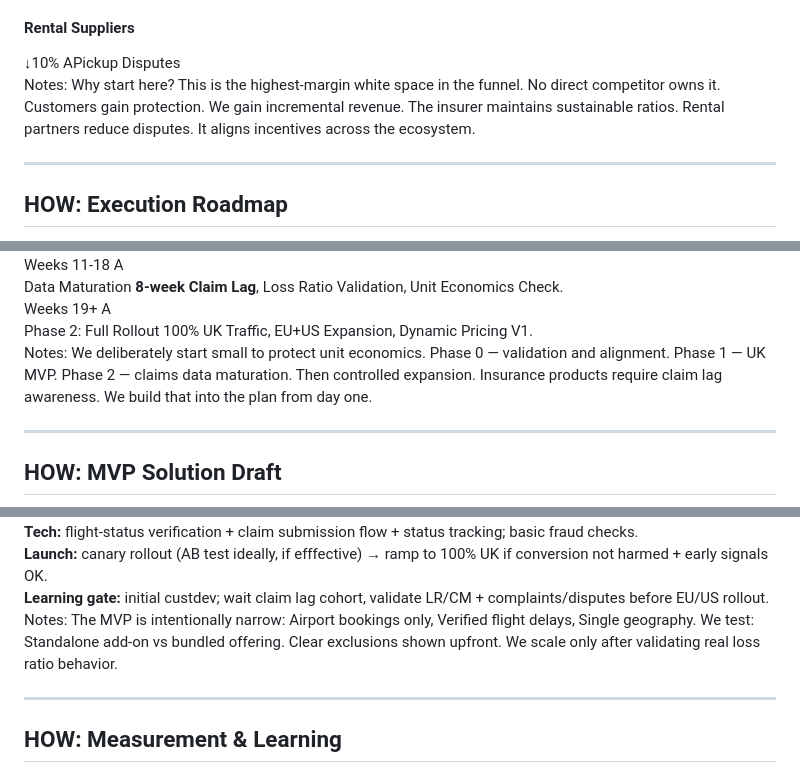
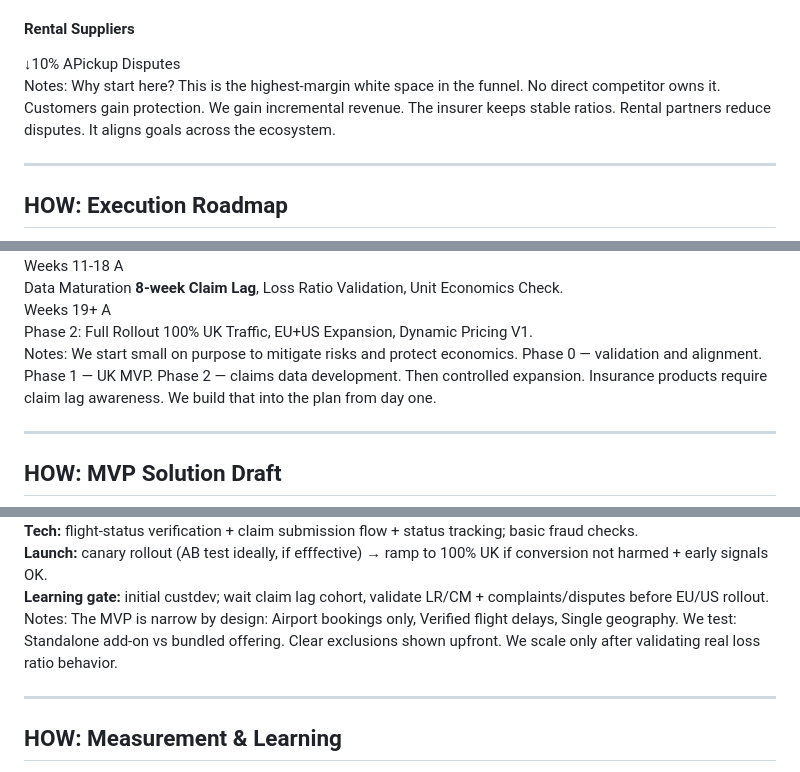
Before and after one commit to romargera/DiscoverCarsPresentation, a Markdown page: slides.md, 3 parts joined by grey strips. GitHub-like rendering.

```diff
--- a/slides.md
+++ b/slides.md
@@ -599,7 +599,7 @@ Per policy: €7.50 premium, 45% loss ratio, ~€3.50 contribution margin. The 4
 </div>
 
 Notes:
-Why start here? This is the highest-margin white space in the funnel. No direct competitor owns it. Customers gain protection. We gain incremental revenue. The insurer maintains sustainable ratios. Rental partners reduce disputes. It aligns incentives across the ecosystem.
+Why start here? This is the highest-margin white space in the funnel. No direct competitor owns it. Customers gain protection. We gain incremental revenue. The insurer keeps stable ratios. Rental partners reduce disputes. It aligns goals across the ecosystem.
 
 ---
 
@@ -652,7 +652,7 @@ Why start here? This is the highest-margin white space in the funnel. No direct
 </div>
 
 Notes:
-We deliberately start small to protect unit economics. Phase 0 — validation and alignment. Phase 1 — UK MVP. Phase 2 — claims data maturation. Then controlled expansion. Insurance products require claim lag awareness. We build that into the plan from day one.
+We start small on purpose to mitigate risks and protect economics. Phase 0 — validation and alignment. Phase 1 — UK MVP. Phase 2 — claims data development. Then controlled expansion. Insurance products require claim lag awareness. We build that into the plan from day one.
 
 ---
 
@@ -717,7 +717,7 @@ We deliberately start small to protect unit economics. Phase 0 — validation an
 </div>
 
 Notes:
-The MVP is intentionally narrow: Airport bookings only, Verified flight delays, Single geography. We test: Standalone add-on vs bundled offering. Clear exclusions shown upfront. We scale only after validating real loss ratio behavior.
+The MVP is narrow by design: Airport bookings only, Verified flight delays, Single geography. We test: Standalone add-on vs bundled offering. Clear exclusions shown upfront. We scale only after validating real loss ratio behavior.
 
 ---
 
```
Also changed, not shown: other parts of slides.md (+5 -5 lines).
